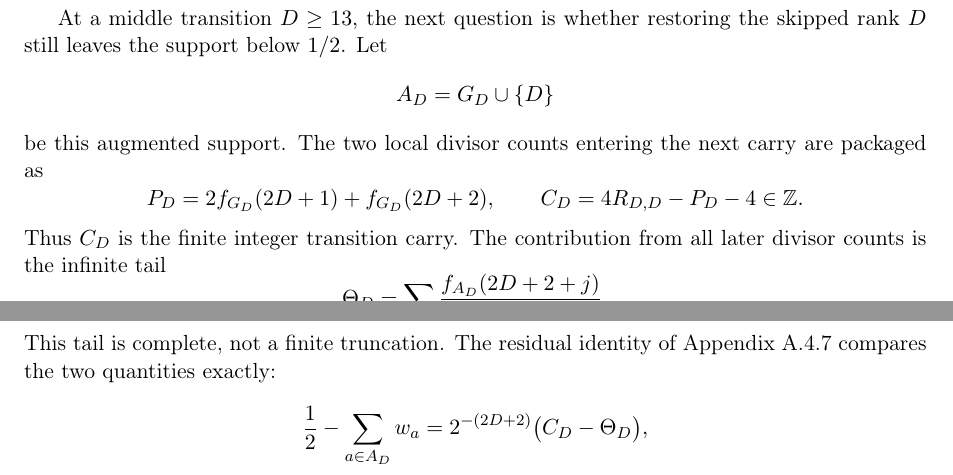
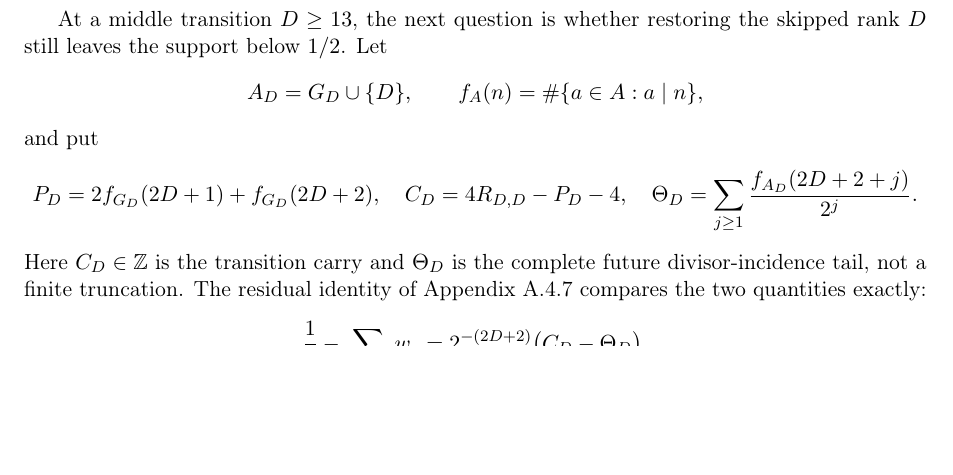
Before and after one commit to wcook04/plectis-lean-erdos249-257, a LaTeX paper (paper/erdos249-257-main-paper.tex): two parts of pages 11 and 12 of 53 before the commit and part of page 11 of 53 after it, the two joined at a grey line, cut so that both start at the same text, the shorter picture padded with empty space. Compiled offline with pdfLaTeX.

Commit message:
Define the producer carry sign criteria

```diff
--- a/paper/erdos249-257-main-paper.tex
+++ b/paper/erdos249-257-main-paper.tex
@@ -952,20 +952,16 @@ calculation rather than an omitted range of cases.  This is the
 At a middle transition \(D\geq13\), the next question is whether restoring the
 skipped rank \(D\) still leaves the support below \(1/2\).  Let
 \[
- A_D=G_D\cup\{D\}
-\]
-be this augmented support.  The two local divisor counts entering the next
-carry are packaged as
+ A_D=G_D\cup\{D\},\qquad f_A(n)=\#\{a\in A:a\mid n\},
+\]
+and put
 \[
  P_D=2f_{G_D}(2D+1)+f_{G_D}(2D+2),
- \qquad C_D=4R_{D,D}-P_D-4\in\Z.
-\]
-Thus \(C_D\) is the finite integer transition carry.  The contribution from
-all later divisor counts is the infinite tail
-\[
- \Theta_D=\sum_{j\geq1}\frac{f_{A_D}(2D+2+j)}{2^j}.
-\]
-This tail is complete, not a finite truncation.  The residual identity of
+ \quad C_D=4R_{D,D}-P_D-4,
+ \quad \Theta_D=\sum_{j\geq1}\frac{f_{A_D}(2D+2+j)}{2^j}.
+\]
+Here \(C_D\in\Z\) is the transition carry and \(\Theta_D\) is the complete
+future divisor-incidence tail, not a finite truncation.  The residual identity of
 Appendix~\ref{res:producercarry} compares the two quantities exactly:
 \[
  \frac12-\sum_{a\in A_D}w_a
@@ -1611,0 +1603,4 @@ $1/2$, and a negative carry places it above $1/2$;
+$1/2-X_{A_D}=2^{-(2D+2)}(C_D-\Theta_D)$,
+\lword{HalfCylinderProducerCarrySocket.lean}{27}{producerCarry_residual_identity}{the residual identity}.
+Since the scale is positive, $C_D>\Theta_D\iff X_{A_D}<1/2$ and
+$C_D<\Theta_D\iff X_{A_D}>1/2$,
```
Also changed, not shown: docs/ORIENTATION.md (+1 -1 lines), erdos249-257-main-paper.pdf, paper/erdos249-257-main-paper.tex (20 more changed lines), 5 other files.
